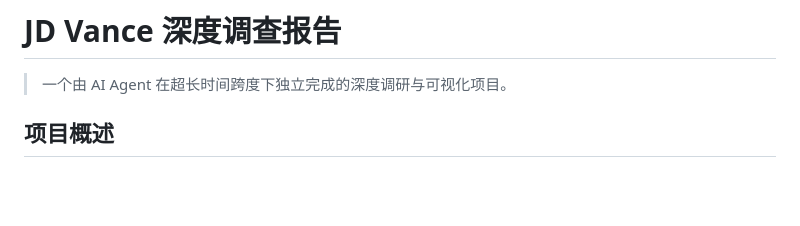
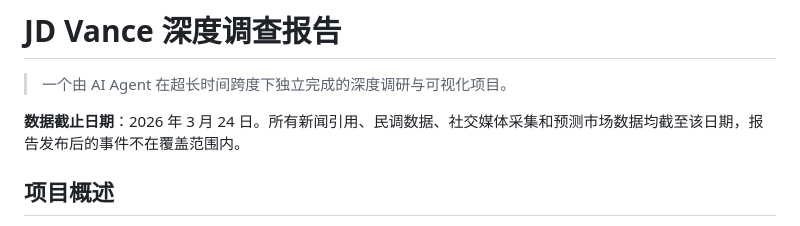
Before and after one commit to kuaner/jd-vance-report, a Markdown page: README.md, the part around the change. GitHub-like rendering; blank space fills up the shorter version.

Commit message:
Add data cutoff date to README, fix Munich→慕尼黑 in narrative

```diff
--- a/README.md
+++ b/README.md
@@ -1,6 +1,8 @@
 # JD Vance 深度调查报告
 
 > 一个由 AI Agent 在超长时间跨度下独立完成的深度调研与可视化项目。
+
+**数据截止日期**：2026 年 3 月 24 日。所有新闻引用、民调数据、社交媒体采集和预测市场数据均截至该日期，报告发布后的事件不在覆盖范围内。
 
 ## 项目概述
 
```
